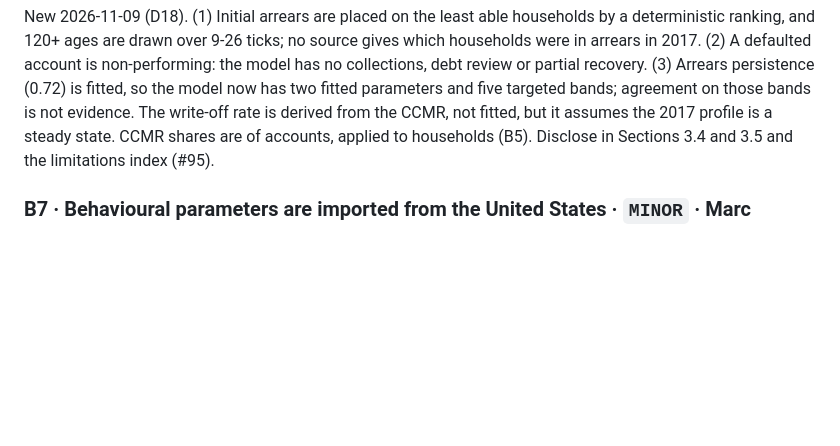
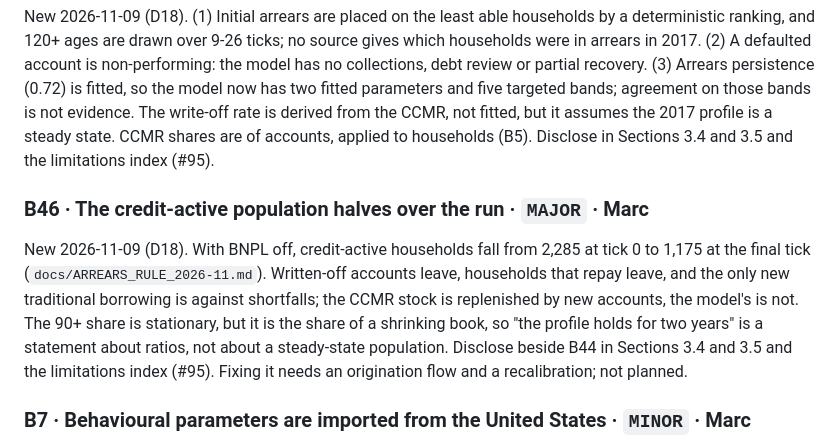
Before and after one commit to marclevin/bnpl-debt-dynamics, a Markdown page: docs/DEFECTS.md, the part around the change. Drawn GitHub-style; blank space fills up the shorter version.

Commit message:
DEFECTS: B46, the credit-active population halves over the run
Co-Authored-By: Claude Opus 5.5 <noreply@anthropic.com>
Claude-Session: https://claude.ai/code/session_015h8tFDomwavQ1Hjw9X4Cew

```diff
--- a/docs/DEFECTS.md
+++ b/docs/DEFECTS.md
@@ -163,6 +163,16 @@ evidence. The write-off rate is derived from the CCMR, not fitted, but it assume
 profile is a steady state. CCMR shares are of accounts, applied to households (B5). Disclose in
 Sections 3.4 and 3.5 and the limitations index (#95).
 
+### B46 · The credit-active population halves over the run · `MAJOR` · Marc
+
+New 2026-11-09 (D18). With BNPL off, credit-active households fall from 2,285 at tick 0 to 1,175
+at the final tick (`docs/ARREARS_RULE_2026-11.md`). Written-off accounts leave, households that
+repay leave, and the only new traditional borrowing is against shortfalls; the CCMR stock is
+replenished by new accounts, the model's is not. The 90+ share is stationary, but it is the
+share of a shrinking book, so "the profile holds for two years" is a statement about ratios, not
+about a steady-state population. Disclose beside B44 in Sections 3.4 and 3.5 and the limitations
+index (#95). Fixing it needs an origination flow and a recalibration; not planned.
+
 ### B7 · Behavioural parameters are imported from the United States · `MINOR` · Marc
 
 **Updated 2026-11-09.** Under the arrears rule the minimum-payer share at 0.20 and 0.40 gives a BNPL
```
